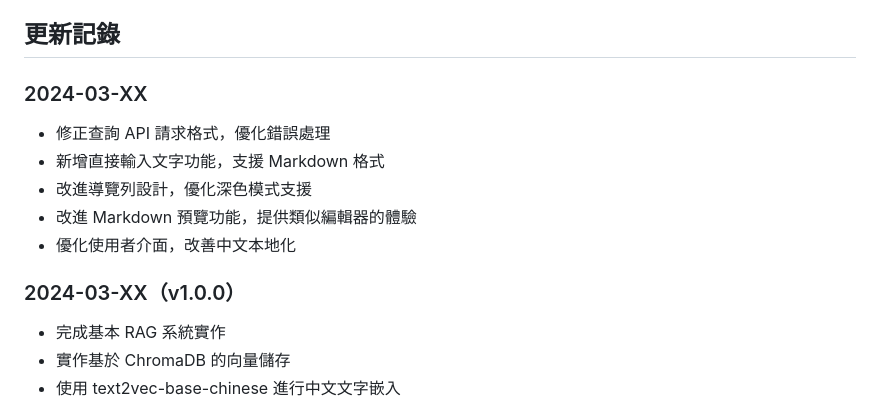
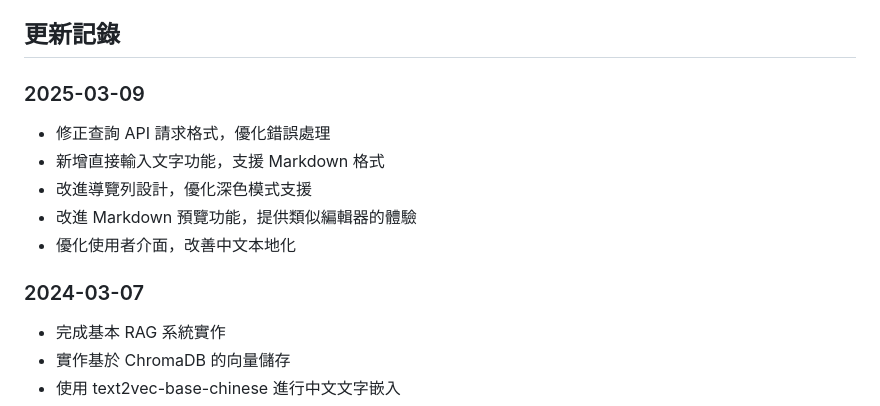
Before and after one commit to sjenwork/rag-qa-system, a Markdown page: README.md, the part around the change. GitHub-like rendering.

Commit message:
Update README.md
update readme

```diff
--- a/README.md
+++ b/README.md
@@ -123,14 +123,14 @@ python src/server.py
 
 ## 更新記錄
 
-### 2024-03-XX
+### 2025-03-09
 - 修正查詢 API 請求格式，優化錯誤處理
 - 新增直接輸入文字功能，支援 Markdown 格式
 - 改進導覽列設計，優化深色模式支援
 - 改進 Markdown 預覽功能，提供類似編輯器的體驗
 - 優化使用者介面，改善中文本地化
 
-### 2024-03-XX（v1.0.0）
+### 2024-03-07
 - 完成基本 RAG 系統實作
 - 實作基於 ChromaDB 的向量儲存
 - 使用 text2vec-base-chinese 進行中文文字嵌入
```
